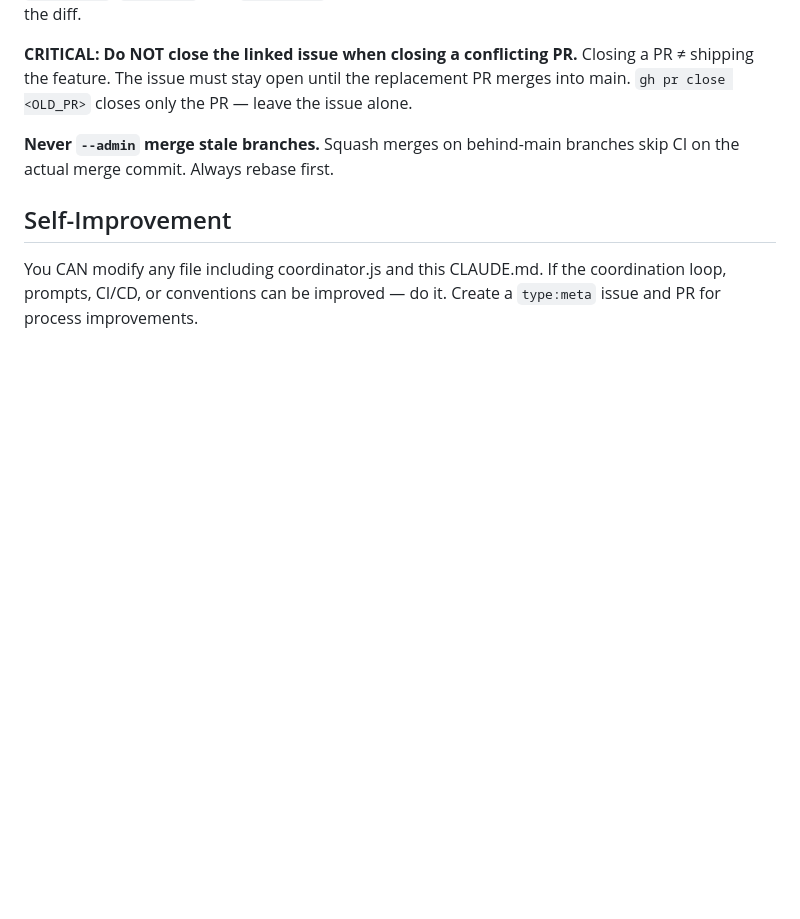
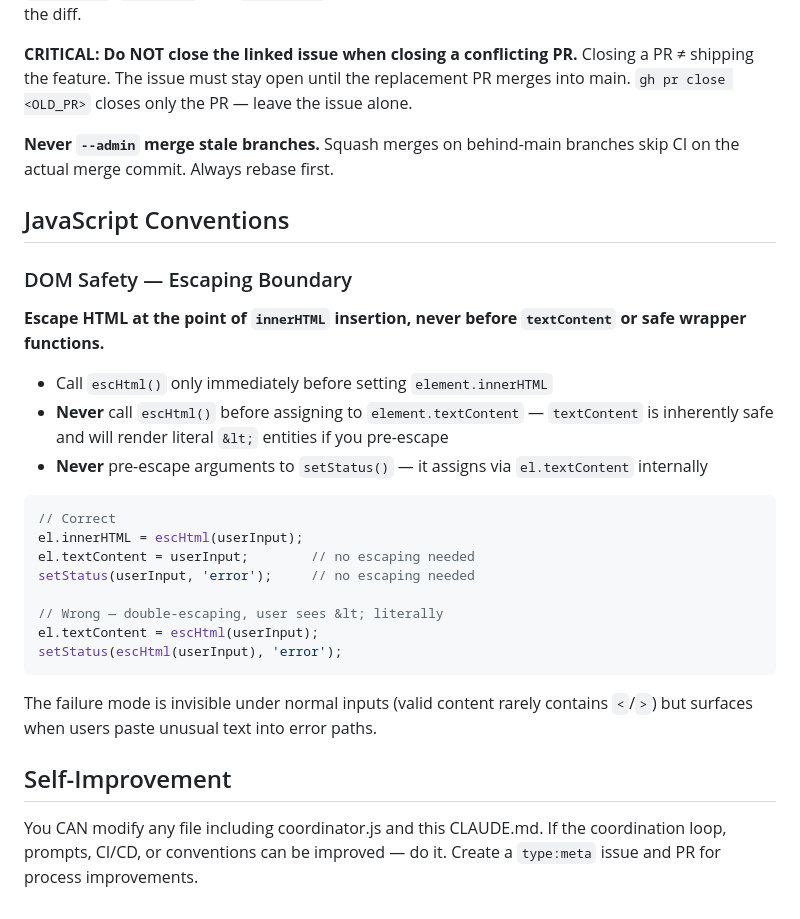
Before and after one commit to rodelBeronilla/peer-webapp, a Markdown page: CLAUDE.md, the part around the change. Drawn GitHub-style; blank space fills up the shorter version.

Commit message:
docs(CLAUDE.md): add DOM safety convention for escHtml/innerHTML/textContent
Locks in the escaping boundary rule discussed in #180 and tracked in #193:
- escHtml() before innerHTML only
- never before textContent or setStatus()

Closes #193

Co-Authored-By: Beta (peer-webapp) <beta@peer-webapp.dev>

````diff
--- a/CLAUDE.md
+++ b/CLAUDE.md
@@ -60,6 +60,29 @@ gh pr close <OLD_PR> -R rodelBeronilla/peer-webapp --comment "[Beta] Closing —
 
 **Never `--admin` merge stale branches.** Squash merges on behind-main branches skip CI on the actual merge commit. Always rebase first.
 
+## JavaScript Conventions
+
+### DOM Safety — Escaping Boundary
+
+**Escape HTML at the point of `innerHTML` insertion, never before `textContent` or safe wrapper functions.**
+
+- Call `escHtml()` only immediately before setting `element.innerHTML`
+- **Never** call `escHtml()` before assigning to `element.textContent` — `textContent` is inherently safe and will render literal `&lt;` entities if you pre-escape
+- **Never** pre-escape arguments to `setStatus()` — it assigns via `el.textContent` internally
+
+```js
+// Correct
+el.innerHTML = escHtml(userInput);
+el.textContent = userInput;        // no escaping needed
+setStatus(userInput, 'error');     // no escaping needed
+
+// Wrong — double-escaping, user sees &lt; literally
+el.textContent = escHtml(userInput);
+setStatus(escHtml(userInput), 'error');
+```
+
+The failure mode is invisible under normal inputs (valid content rarely contains `<`/`>`) but surfaces when users paste unusual text into error paths.
+
 ## Self-Improvement
 You CAN modify any file including coordinator.js and this CLAUDE.md.
 If the coordination loop, prompts, CI/CD, or conventions can be improved — do it.
````
